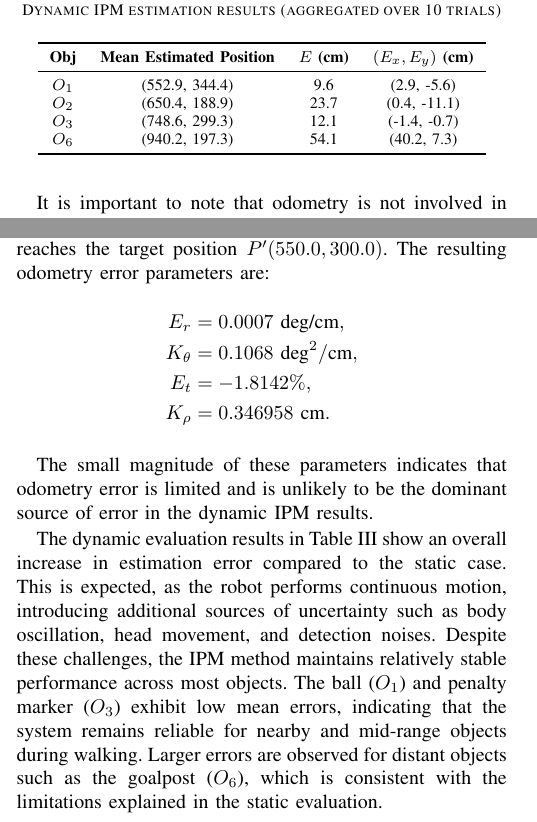
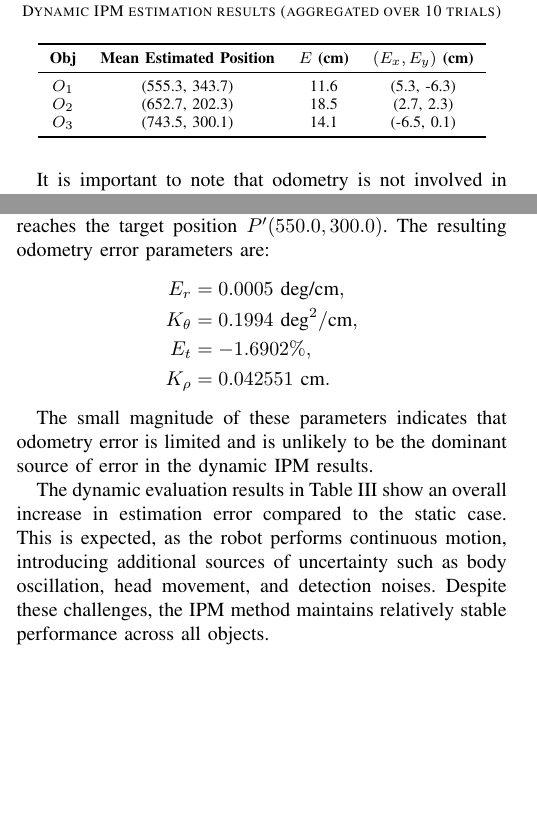
Before and after one commit to FaaizHaikal/my-thesis, a LaTeX document (main.tex): two parts of the columns of page 6 of 8, joined at a grey line, cut so that both start at the same text, the shorter picture padded with empty space. Compiled offline with pdfLaTeX.

Commit message:
feat: new evaluation data

```diff
--- a/main.tex
+++ b/main.tex
@@ -1164,10 +1165,9 @@ evaluation results.
 \toprule
 \textbf{Obj} & \textbf{Mean Estimated Position} & \textbf{$E$ (cm)} & \textbf{$(E_x, E_y)$ (cm)} \\
 \midrule
-$O_1$ & (552.9, 344.4) & 9.6 & (2.9, -5.6) \\
-$O_2$ & (650.4, 188.9) & 23.7 & (0.4, -11.1) \\
-$O_3$ & (748.6, 299.3) & 12.1 & (-1.4, -0.7) \\
-$O_6$ & (940.2, 197.3) & 54.1 & (40.2, 7.3) \\
+$O_1$ & (555.3, 343.7) & 11.6 & (5.3, -6.3) \\
+$O_2$ & (652.7, 202.3) & 18.5 & (2.7, 2.3) \\
+$O_3$ & (743.5, 300.1) & 14.1 & (-6.5, 0.1) \\
 \bottomrule
 \end{tabular}
 \end{table}
@@ -1197,10 +1197,10 @@ ground-truth pose $(x_{\text{true}}, y_{\text{true}}, \theta_{\text{true}})$
 at the end of each trial, when the robot reaches the target position
 $P'(550.0, 300.0)$. The resulting odometry error parameters are:
 \begin{align*}
-E_r &= 0.0007 \ \text{deg/cm}, \\
-K_\theta &= 0.1068 \ \text{deg}^2/\text{cm}, \\
-E_t &= -1.8142\%, \\
-K_\rho &= 0.346958 \ \text{cm}.
+E_r &= 0.0005 \ \text{deg/cm}, \\
+K_\theta &= 0.1994 \ \text{deg}^2/\text{cm}, \\
+E_t &= -1.6902\%, \\
+K_\rho &= 0.042551 \ \text{cm}.
 \end{align*}
 
 The small magnitude of these parameters indicates that odometry error
@@ -1212,11 +1212,7 @@ increase in estimation error compared to the static case. This is expected,
 as the robot performs continuous motion, introducing additional sources
 of uncertainty such as body oscillation, head movement, and detection noises.
 Despite these challenges, the IPM method maintains relatively stable
-performance across most objects. The ball ($O_1$) and penalty marker ($O_3$)
-exhibit low mean errors, indicating that the system remains reliable for
-nearby and mid-range objects during walking. Larger errors are observed for
-distant objects such as the goalpost ($O_6$), which is consistent
-with the limitations explained in the static evaluation.
+performance across all objects.
 
 \subsection{Comparison with Regression-Based Method}
 
```
Also changed, not shown: data/dynamic_ipm_positions.csv (+6 -6 lines), main.tex (7 more changed lines), 14 other files.
